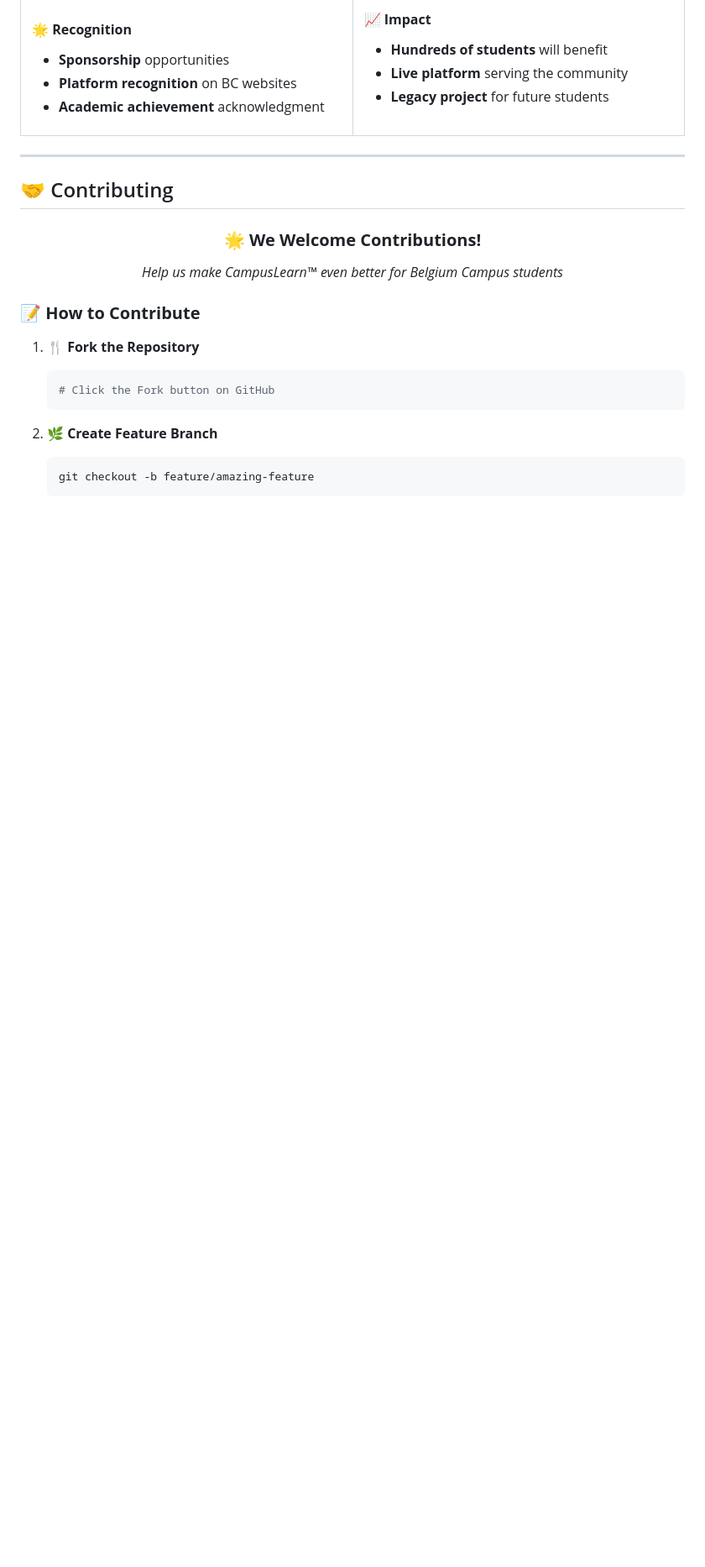
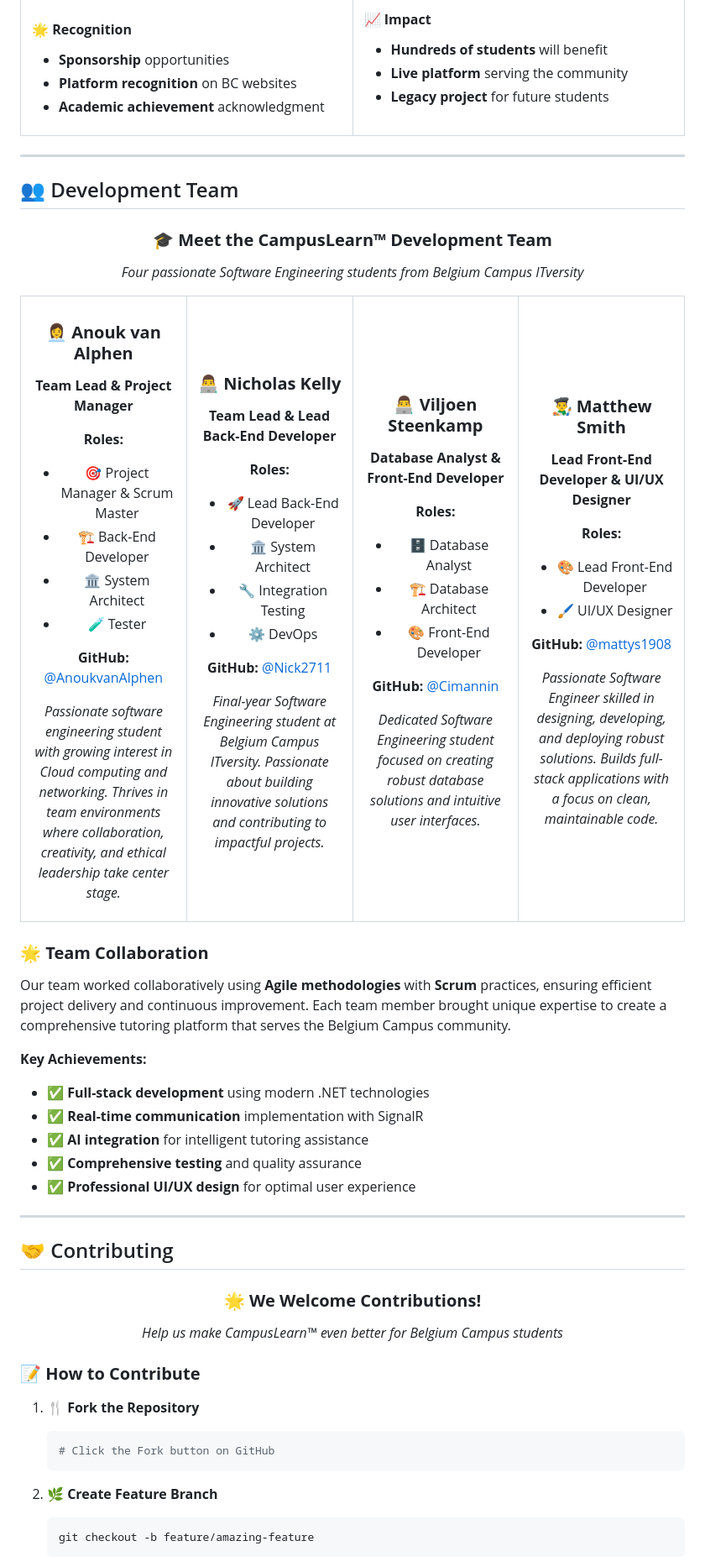
Before and after one commit to Nick2711/TUTORLY-Peer-Powered-Learning-Platform, a Markdown page: README.md, the part around one of its changes. Shown at 84% size. GitHub-like rendering; blank space fills up the shorter version.

```diff
--- a/README.md
+++ b/README.md
@@ -367,6 +366,99 @@ This project was developed as part of the **Software Engineering curriculum** at
 
 ---
 
+## 👥 Development Team
+
+<div align="center">
+
+### 🎓 **Meet the CampusLearn™ Development Team**
+
+*Four passionate Software Engineering students from Belgium Campus ITversity*
+
+</div>
+
+<table>
+<tr>
+<td width="25%" align="center">
+
+### 👩‍💼 **Anouk van Alphen**
+**Team Lead & Project Manager**
+
+
+**Roles:**
+- 🎯 Project Manager & Scrum Master
+- 🏗️ Back-End Developer
+- 🏛️ System Architect
+- 🧪 Tester
+
+**GitHub:** [@AnoukvanAlphen](https://github.com/AnoukvanAlphen/AnoukvanAlphen)
+
+*Passionate software engineering student with growing interest in Cloud computing and networking. Thrives in team environments where collaboration, creativity, and ethical leadership take center stage.*
+
+</td>
+<td width="25%" align="center">
+
+### 👨‍💻 **Nicholas Kelly**
+**Team Lead & Lead Back-End Developer**
+
+
+**Roles:**
+- 🚀 Lead Back-End Developer
+- 🏛️ System Architect
+- 🔧 Integration Testing
+- ⚙️ DevOps
+
+**GitHub:** [@Nick2711](https://github.com/Nick2711/Nick2711)
+
+*Final-year Software Engineering student at Belgium Campus ITversity. Passionate about building innovative solutions and contributing to impactful projects.*
+
+</td>
+<td width="25%" align="center">
+
+### 👨‍💻 **Viljoen Steenkamp**
+**Database Analyst & Front-End Developer**
+
+
+**Roles:**
+- 🗄️ Database Analyst
+- 🏗️ Database Architect
+- 🎨 Front-End Developer
+
+**GitHub:** [@Cimannin](https://github.com/Cimannin)
+
+*Dedicated Software Engineering student focused on creating robust database solutions and intuitive user interfaces.*
+
+</td>
+<td width="25%" align="center">
+
+### 👨‍🎨 **Matthew Smith**
+**Lead Front-End Developer & UI/UX Designer**
+
+
+**Roles:**
+- 🎨 Lead Front-End Developer
+- 🖌️ UI/UX Designer
+
+**GitHub:** [@mattys1908](https://github.com/mattys1908/mattys1908)
+
+*Passionate Software Engineer skilled in designing, developing, and deploying robust solutions. Builds full-stack applications with a focus on clean, maintainable code.*
+
+</td>
+</tr>
+</table>
+
+### 🌟 **Team Collaboration**
+
+Our team worked collaboratively using **Agile methodologies** with **Scrum** practices, ensuring efficient project delivery and continuous improvement. Each team member brought unique expertise to create a comprehensive tutoring platform that serves the Belgium Campus community.
+
+**Key Achievements:**
+- ✅ **Full-stack development** using modern .NET technologies
+- ✅ **Real-time communication** implementation with SignalR
+- ✅ **AI integration** for intelligent tutoring assistance
+- ✅ **Comprehensive testing** and quality assurance
+- ✅ **Professional UI/UX design** for optimal user experience
+
+---
+
 ## 🤝 Contributing
 
 <div align="center">
```
Also changed, not shown: other parts of README.md (+13 -27 lines).
